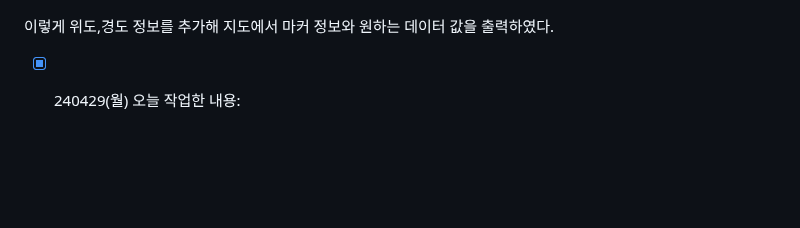
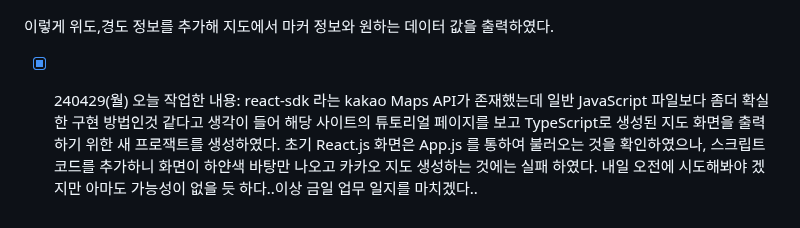
Before and after one commit to ParkWonBin/Codelabit_AICC_Project_03, a Markdown page: _ToDoList_1_jhoho0923.md, the part around the change. Drawn GitHub-style; blank space fills up the shorter version.

Commit message:
월요일 작업 내역 일지 수정 2024-04-29 commit!
....

```diff
--- a/_ToDoList_1_jhoho0923.md
+++ b/_ToDoList_1_jhoho0923.md
@@ -1036,3 +1036,6 @@ map
 
 
 - [x] 240429(월) 오늘 작업한 내용:
+  react-sdk 라는 kakao Maps API가 존재했는데 일반 JavaScript 파일보다 좀더 확실한 구현 방법인것 같다고 생각이 들어 해당 사이트의 튜토리얼 페이지를 보고 TypeScript로 생성된 지도 화면을 출력하기 위한
+  새 프로잭트를 생성하였다. 초기 React.js 화면은 App.js 를 통하여 불러오는 것을 확인하였으나, 스크립트 코드를 추가하니 화면이 하얀색 바탕만 나오고 카카오 지도 생성하는 것에는 실패 하였다. 내일 오전에 시도해봐야 겠지만 아마도 가능성이 없을 듯 하다..이상 금일 업무 일지를
+  마치겠다..
```
